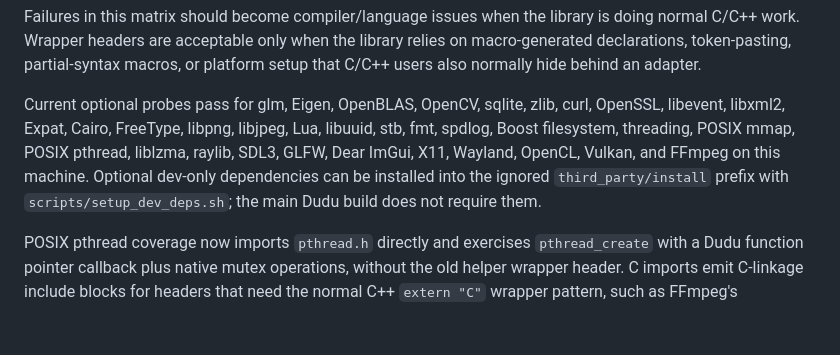
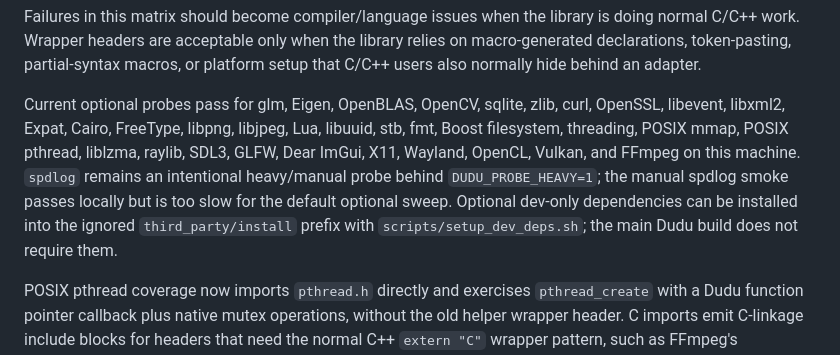
Before and after one commit to dudu-language/dudu, a Markdown page: docs/le_plan.md, the part around the change. Rendered like a GitHub page; blank space fills up the shorter version.

Commit message:
Record heavy spdlog probe status

```diff
--- a/docs/le_plan.md
+++ b/docs/le_plan.md
@@ -1328,12 +1328,14 @@ push. They are not release packaging work.
 
    Current optional probes pass for glm, Eigen, OpenBLAS, OpenCV, sqlite, zlib,
    curl, OpenSSL, libevent, libxml2, Expat, Cairo, FreeType, libpng, libjpeg,
-   Lua, libuuid, stb, fmt, spdlog, Boost filesystem, threading, POSIX mmap, POSIX
-   pthread, liblzma, raylib, SDL3, GLFW, Dear ImGui, X11, Wayland, OpenCL, Vulkan, and
-   FFmpeg on this machine. Optional
-   dev-only
-   dependencies can be installed into the ignored `third_party/install` prefix
-   with `scripts/setup_dev_deps.sh`; the main Dudu build does not require them.
+   Lua, libuuid, stb, fmt, Boost filesystem, threading, POSIX mmap, POSIX
+   pthread, liblzma, raylib, SDL3, GLFW, Dear ImGui, X11, Wayland, OpenCL,
+   Vulkan, and FFmpeg on this machine. `spdlog` remains an intentional
+   heavy/manual probe behind `DUDU_PROBE_HEAVY=1`; the manual spdlog smoke
+   passes locally but is too slow for the default optional sweep. Optional
+   dev-only dependencies can be installed into the ignored
+   `third_party/install` prefix with `scripts/setup_dev_deps.sh`; the main Dudu
+   build does not require them.
 
    POSIX pthread coverage now imports `pthread.h` directly and exercises
    `pthread_create` with a Dudu function pointer callback plus native mutex
```
Also changed, not shown: docs/native-compatibility-matrix.md (+3 -2 lines).
